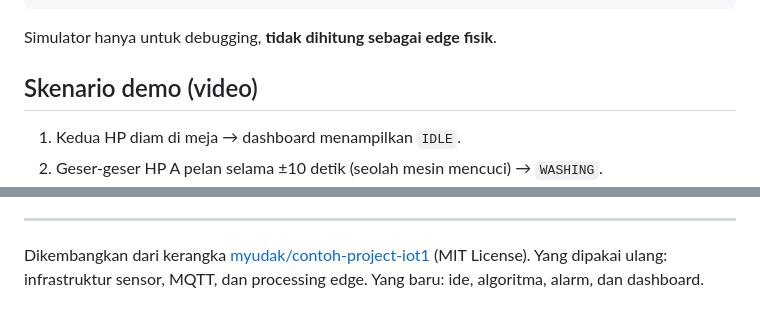
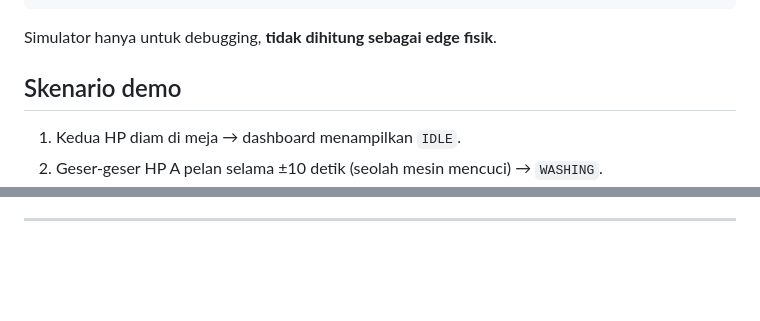
Before and after one commit to AkbarSur/WashAlert-IoT, a Markdown page: README.md, 2 parts joined by grey strips. Drawn GitHub-style; blank space fills up the shorter version.

```diff
--- a/README.md
+++ b/README.md
@@ -108,7 +108,7 @@ python hp_pemilik.py --source simulator    # HP B "digoyang" otomatis di detik k
 
 Simulator hanya untuk debugging, **tidak dihitung sebagai edge fisik**.
 
-## Skenario demo (video)
+## Skenario demo
 
 1. Kedua HP diam di meja → dashboard menampilkan `IDLE`.
 2. Geser-geser HP A pelan selama ±10 detik (seolah mesin mencuci) → `WASHING`.
@@ -135,5 +135,3 @@ Unit test mencakup:
 - penolakan pesan replay dan pesan basi (stale).
 
 ---
-
-Dikembangkan dari kerangka [myudak/contoh-project-iot1](https://github.com/myudak/contoh-project-iot1) (MIT License). Yang dipakai ulang: infrastruktur sensor, MQTT, dan processing edge. Yang baru: ide, algoritma, alarm, dan dashboard.
```
